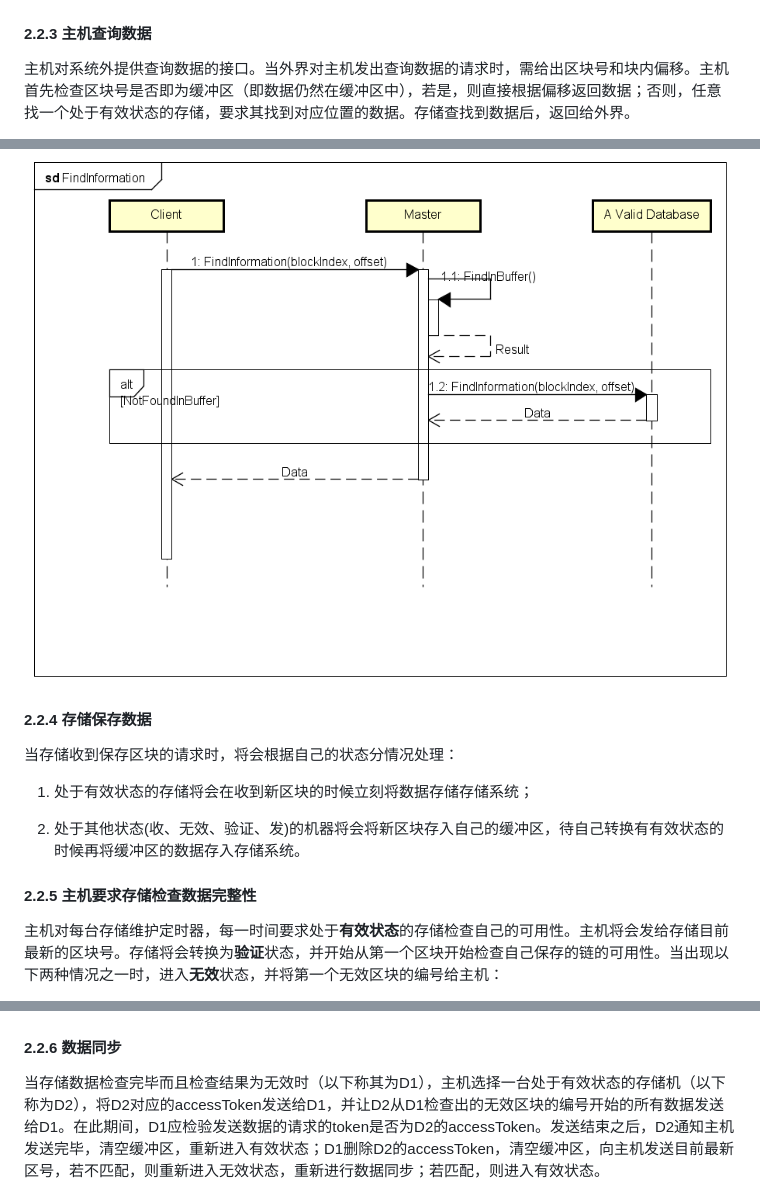
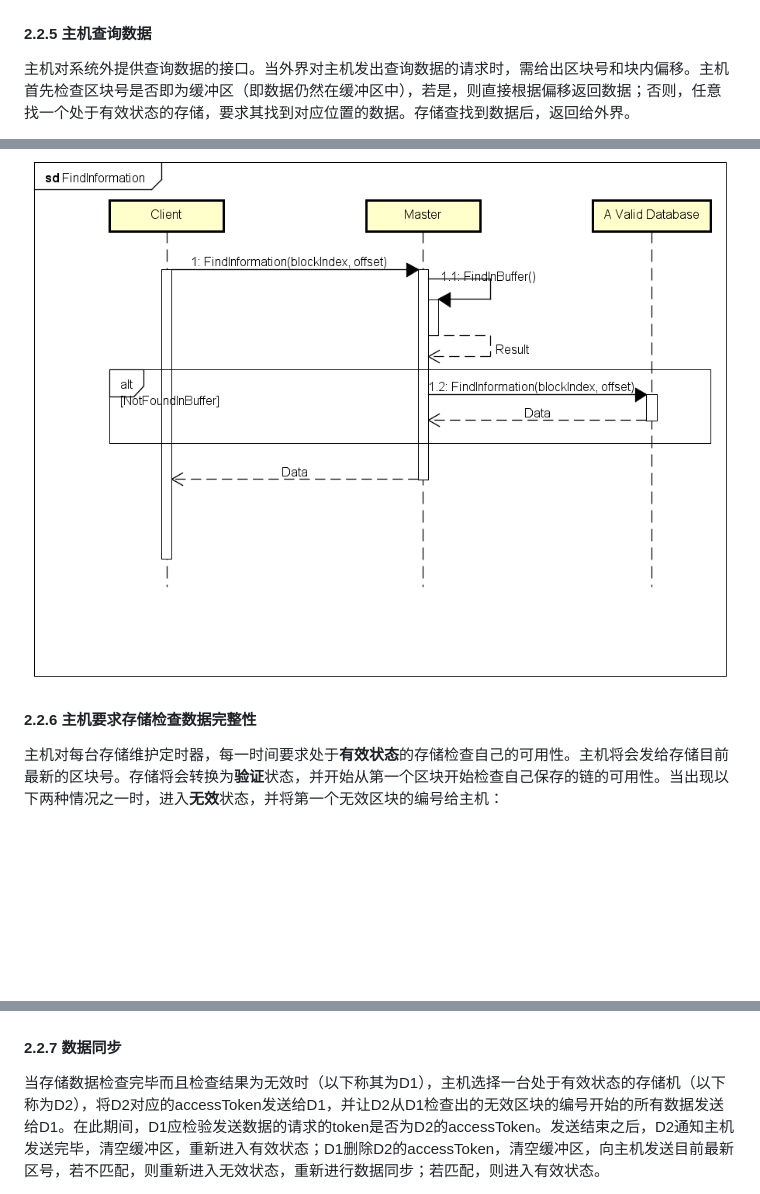
Before and after one commit to NJUChainStore/ChainStore, a Markdown page: doc/doc.md, 3 parts joined by grey strips. GitHub-like rendering; blank space fills up the shorter version.

```diff
--- a/doc/doc.md
+++ b/doc/doc.md
@@ -101,22 +141,15 @@ AccessToken用于存储对主机发送请求时验证自己的身份。除了注
 ![](./diagrams/sequenceDiagrams/AddInformation.png)
 
 
-#### 2.2.3 主机查询数据
+#### 2.2.5 主机查询数据
 
 主机对系统外提供查询数据的接口。当外界对主机发出查询数据的请求时，需给出区块号和块内偏移。主机首先检查区块号是否即为缓冲区（即数据仍然在缓冲区中），若是，则直接根据偏移返回数据；否则，任意找一个处于有效状态的存储，要求其找到对应位置的数据。存储查找到数据后，返回给外界。
 
 顺序图如下：
 ![](./diagrams/sequenceDiagrams/FindInformation.png)
 
-#### 2.2.4 存储保存数据
 
-当存储收到保存区块的请求时，将会根据自己的状态分情况处理：
-
-1. 处于有效状态的存储将会在收到新区块的时候立刻将数据存储存储系统；
-
-2. 处于其他状态(收、无效、验证、发)的机器将会将新区块存入自己的缓冲区，待自己转换有有效状态的时候再将缓冲区的数据存入存储系统。
-
-#### 2.2.5 主机要求存储检查数据完整性
+#### 2.2.6 主机要求存储检查数据完整性
 
 主机对每台存储维护定时器，每一时间要求处于**有效状态**的存储检查自己的可用性。主机将会发给存储目前最新的区块号。存储将会转换为**验证**状态，并开始从第一个区块开始检查自己保存的链的可用性。当出现以下两种情况之一时，进入**无效**状态，并将第一个无效区块的编号给主机：
 
@@ -131,7 +164,7 @@ AccessToken用于存储对主机发送请求时验证自己的身份。除了注
 
 ![](./diagrams/sequenceDiagrams/Check.png)
 
-#### 2.2.6 数据同步
+#### 2.2.7 数据同步
 
 当存储数据检查完毕而且检查结果为无效时（以下称其为D1），主机选择一台处于有效状态的存储机（以下称为D2），将D2对应的accessToken发送给D1，并让D2从D1检查出的无效区块的编号开始的所有数据发送给D1。在此期间，D1应检验发送数据的请求的token是否为D2的accessToken。发送结束之后，D2通知主机发送完毕，清空缓冲区，重新进入有效状态；D1删除D2的accessToken，清空缓冲区，向主机发送目前最新区号，若不匹配，则重新进入无效状态，重新进行数据同步；若匹配，则进入有效状态。
 
```
Also changed, not shown: other parts of doc/doc.md (+47 -7 lines), doc/diagrams/CoreInfrastructure.png, doc/diagrams/DatabaseStateDiagram.png, 3 other files.
